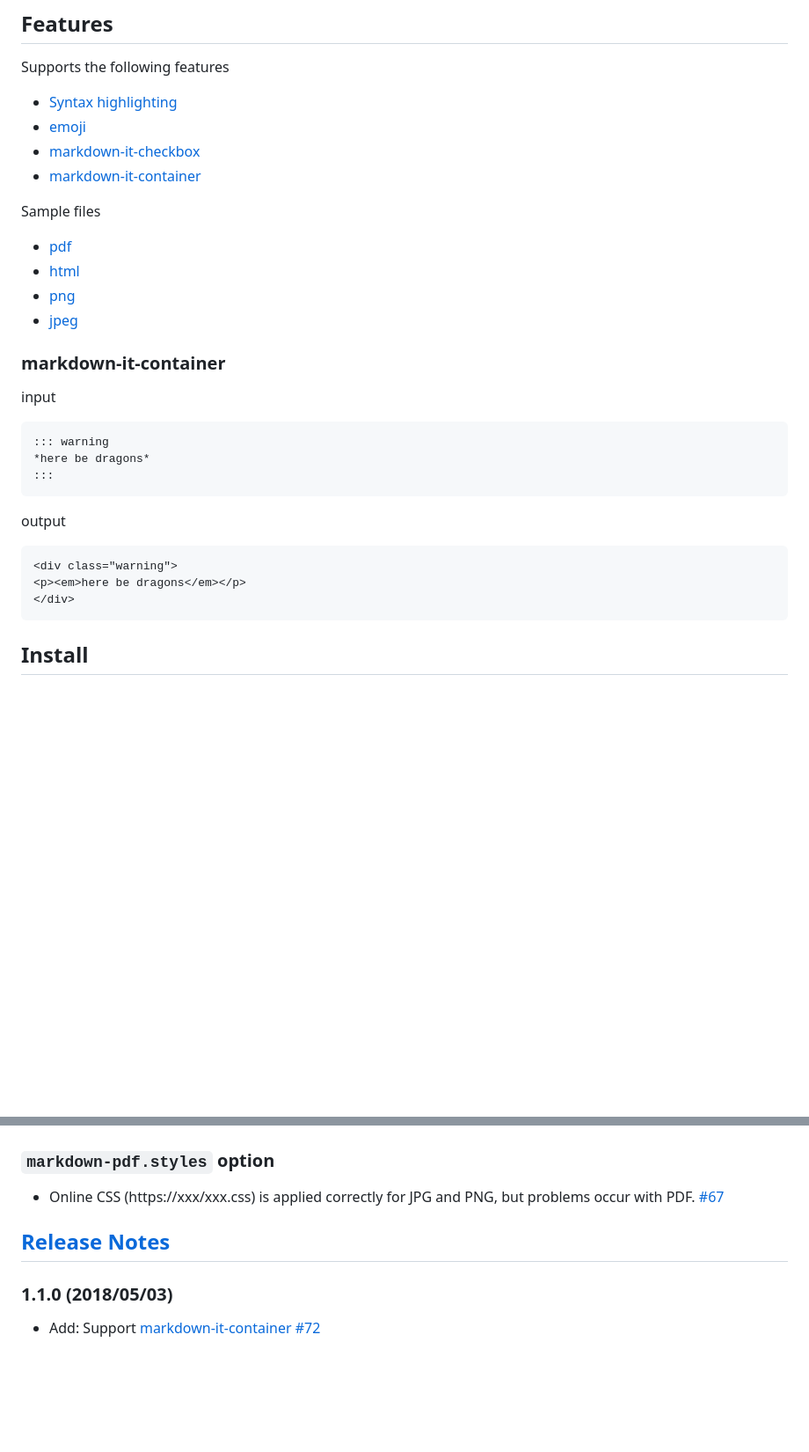
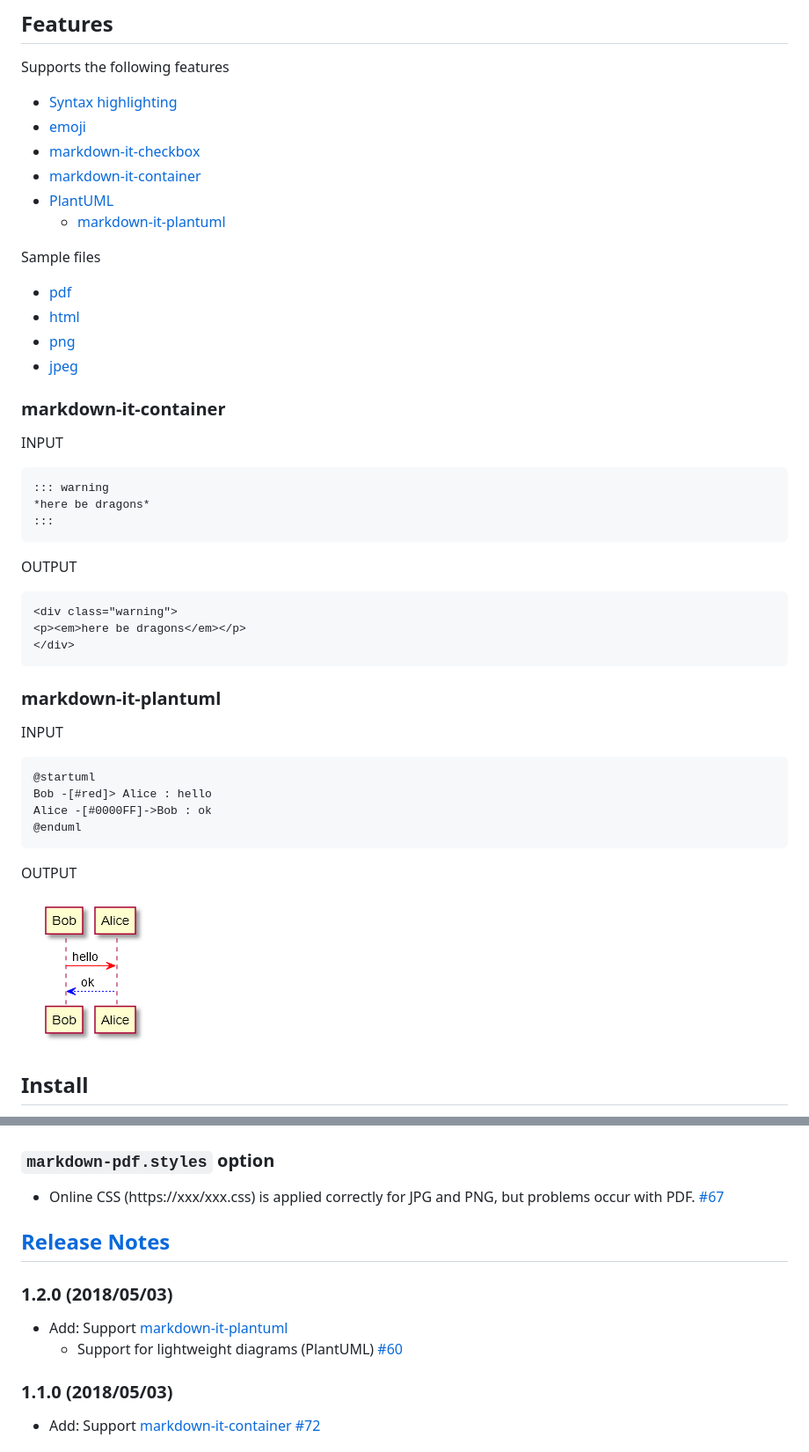
Before and after one commit to yzane/vscode-markdown-pdf, a Markdown page: README.md, 2 parts joined by grey strips. Shown: that part at 88% size. GitHub-like rendering; pictures changed too: images/PlantUML.png (added); blank space fills up the shorter version.

````diff
--- a/README.md
+++ b/README.md
@@ -33,6 +33,8 @@ Supports the following features
 * [emoji](http://www.webpagefx.com/tools/emoji-cheat-sheet/)
 * [markdown-it-checkbox](https://github.com/mcecot/markdown-it-checkbox)
 * [markdown-it-container](https://github.com/markdown-it/markdown-it-container)
+* [PlantUML](http://plantuml.com/)
+  * [markdown-it-plantuml](https://github.com/gmunguia/markdown-it-plantuml)
 
 Sample files
  * [pdf](sample/README.pdf)
@@ -42,19 +44,33 @@ Sample files
 
 ### markdown-it-container
 
-input
+INPUT
 ```
 ::: warning
 *here be dragons*
 :::
 ```
 
-output
+OUTPUT
 ``` html
 <div class="warning">
 <p><em>here be dragons</em></p>
 </div>
 ```
+
+### markdown-it-plantuml
+
+INPUT
+```
+@startuml
+Bob -[#red]> Alice : hello
+Alice -[#0000FF]->Bob : ok
+@enduml
+```
+
+OUTPUT
+
+![PlantUML](images/PlantUML.png)
 
 
 ## Install
@@ -514,6 +530,10 @@ Please use the following to insert a page break.
 
 ## [Release Notes](CHANGELOG.md)
 
+### 1.2.0 (2018/05/03)
+* Add: Support [markdown-it-plantuml](https://github.com/gmunguia/markdown-it-plantuml)
+    * Support for lightweight diagrams (PlantUML) [#60](https://github.com/yzane/vscode-markdown-pdf/issues/60)
+
 ### 1.1.0 (2018/05/03)
 * Add: Support [markdown-it-container](https://github.com/markdown-it/markdown-it-container) [#72](https://github.com/yzane/vscode-markdown-pdf/issues/72)
 
````
Also changed, not shown: other parts of README.md (+2 -2 lines), CHANGELOG.md (+4 -0 lines), README.ja.md (+26 -5 lines), sample/README.png, 5 other files.
